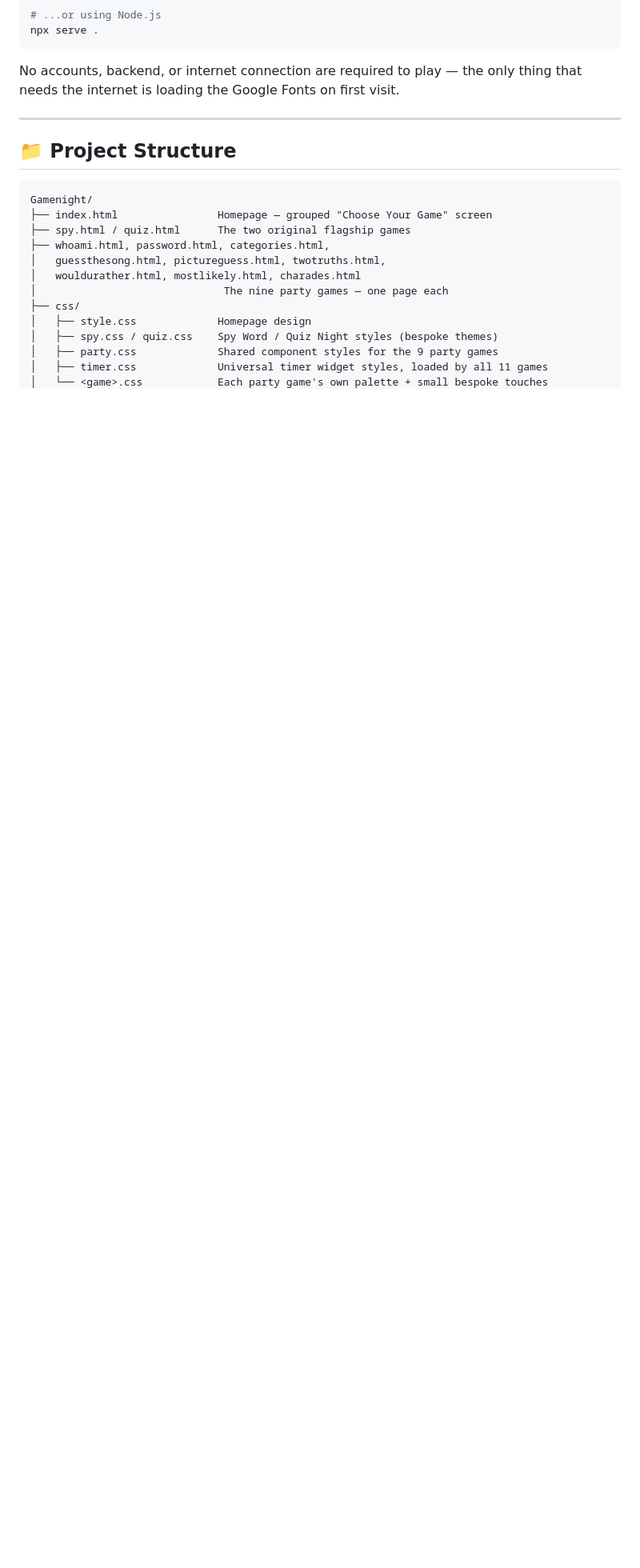
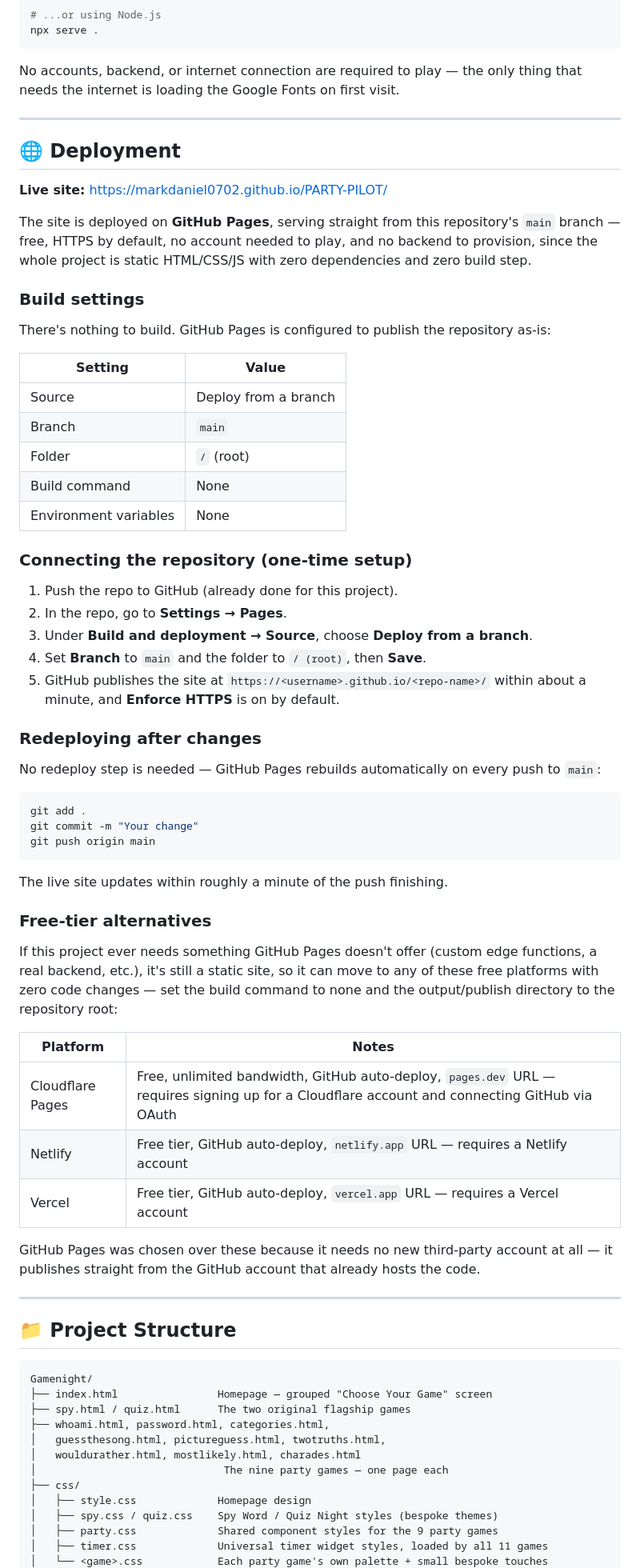
Before and after one commit to MarkDaniel0702/Gamenight, a Markdown page: README.md, the part around one of its changes. Shown at 80% size. Drawn GitHub-style; blank space fills up the shorter version.

Commit message:
Document GitHub Pages deployment in README
Adds a Deployment section covering the live URL, build settings (none
needed — static site), how the GitHub Pages source is configured, how
to redeploy (push to main), and free-tier alternatives if the project
ever needs more than static hosting.

Co-Authored-By: Claude Sonnet 5 <noreply@anthropic.com>

````diff
--- a/README.md
+++ b/README.md
@@ -343,6 +346,58 @@ No accounts, backend, or internet connection are required to play — the only t
 
 ---
 
+## 🌐 Deployment
+
+**Live site:** https://markdaniel0702.github.io/PARTY-PILOT/
+
+The site is deployed on **GitHub Pages**, serving straight from this repository's `main` branch — free, HTTPS by default, no account needed to play, and no backend to provision, since the whole project is static HTML/CSS/JS with zero dependencies and zero build step.
+
+### Build settings
+
+There's nothing to build. GitHub Pages is configured to publish the repository as-is:
+
+| Setting | Value |
+|---|---|
+| Source | Deploy from a branch |
+| Branch | `main` |
+| Folder | `/` (root) |
+| Build command | None |
+| Environment variables | None |
+
+### Connecting the repository (one-time setup)
+
+1. Push the repo to GitHub (already done for this project).
+2. In the repo, go to **Settings → Pages**.
+3. Under **Build and deployment → Source**, choose **Deploy from a branch**.
+4. Set **Branch** to `main` and the folder to `/ (root)`, then **Save**.
+5. GitHub publishes the site at `https://<username>.github.io/<repo-name>/` within about a minute, and **Enforce HTTPS** is on by default.
+
+### Redeploying after changes
+
+No redeploy step is needed — GitHub Pages rebuilds automatically on every push to `main`:
+
+```bash
+git add .
+git commit -m "Your change"
+git push origin main
+```
+
+The live site updates within roughly a minute of the push finishing.
+
+### Free-tier alternatives
+
+If this project ever needs something GitHub Pages doesn't offer (custom edge functions, a real backend, etc.), it's still a static site, so it can move to any of these free platforms with zero code changes — set the build command to none and the output/publish directory to the repository root:
+
+| Platform | Notes |
+|---|---|
+| Cloudflare Pages | Free, unlimited bandwidth, GitHub auto-deploy, `pages.dev` URL — requires signing up for a Cloudflare account and connecting GitHub via OAuth |
+| Netlify | Free tier, GitHub auto-deploy, `netlify.app` URL — requires a Netlify account |
+| Vercel | Free tier, GitHub auto-deploy, `vercel.app` URL — requires a Vercel account |
+
+GitHub Pages was chosen over these because it needs no new third-party account at all — it publishes straight from the GitHub account that already hosts the code.
+
+---
+
 ## 📁 Project Structure
 
 ```
````
Also changed, not shown: other parts of README.md (+3 -0 lines).
